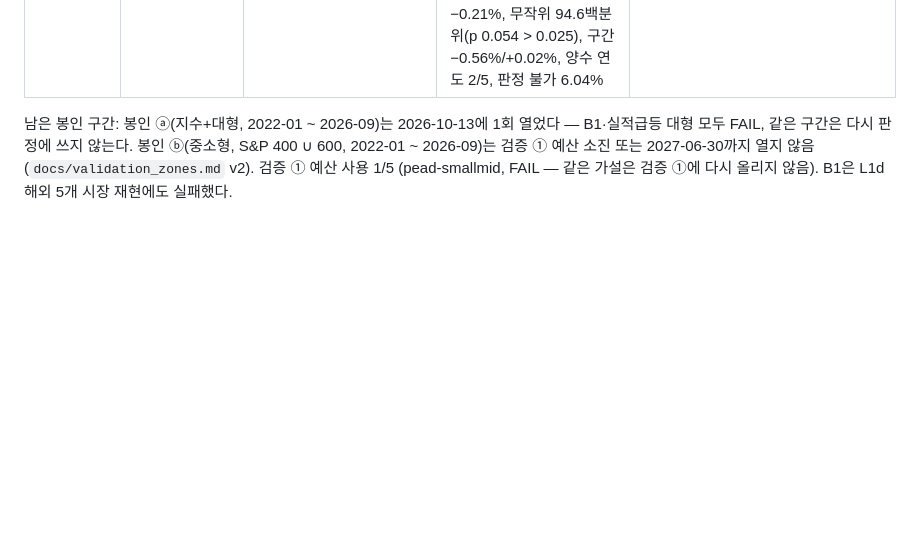
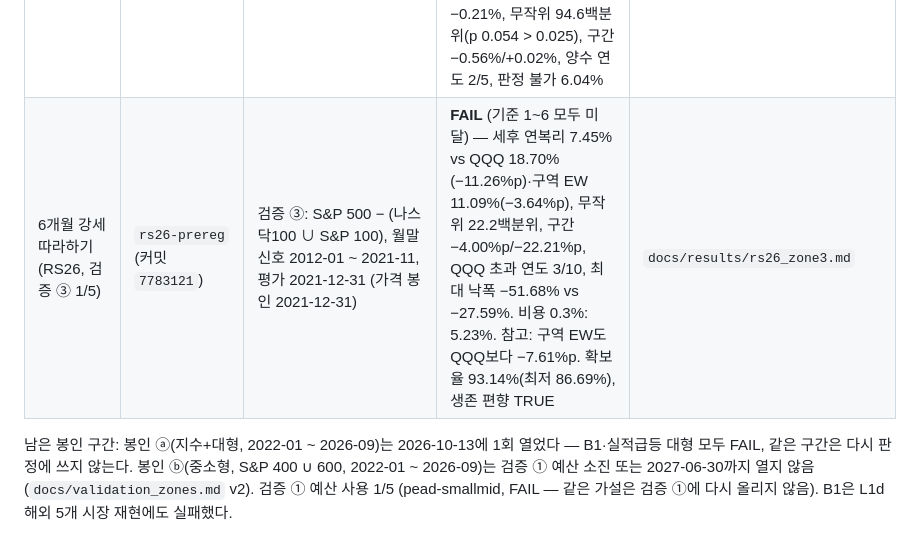
Before and after one commit to hadaeyong96/nasdaq100-screener, a Markdown page: docs/results/trial_log.md, the part around the change. Rendered like a GitHub page; blank space fills up the shorter version.

```diff
--- a/docs/results/trial_log.md
+++ b/docs/results/trial_log.md
@@ -13,6 +13,7 @@
 | SW1 추가 분석(판정 불변) | `sw1-prereg` (시도 1 매매 601건 재사용, 새 판정 없음) | 시도 1과 같음 | 판정 그대로 합격. 분기 묶음 부트스트랩 95% 구간 −0.62% ~ +1.62%(0 포함, 0 이하 17.8%), 상위 5건 빼면 ±0.0%·10건 빼면 −0.2~−0.3%, 중앙값 −0.28%. 신호 20% 누락 1,000회 평균 +0.53%(5~95백분위 +0.16~+0.89%). 동시 보유 평균 14.7·최대 27종목 | `docs/results/sw1.md` 결과 후 추가 분석 |
 | 실적급등 다음날 매수·3달 보유 — 중소형 재현 (pead-smallmid, 검증 ① 1/5) | `pead-smallmid-prereg` | 검증 ①: (S&P 400 ∪ 600) − (나스닥100 ∪ S&P 100), 반응일 2017-01 ~ 2021-12 (가격 봉인 2021-12-31, 10월 한도 시점 캐시) | **FAIL** (① 미달) — 1,815매매, 평균 초과(QQQ 대비, 비용·슬리피지·세금 뒤) −2.19%, 무작위 98.8백분위(99 미달), 구간 −3.06%/−0.18%, 양수 연도 1/5, 판정 불가 8.13%. 참고: IJR·MDY 대비는 +0.48%·+0.45% (판정 외) | `docs/results/pead_smallmid.md` |
 | 봉인 ⓐ 개봉 (지수 + 대형, 1회) | `sealed-a-prereg` (근거 `l1b-prereg`·`sw1-prereg`) | 2022-01-01 ~ 2026-09-30, 개봉 2026-10-13 20:07 (KST, 태그 push 직후) | **두 후보 모두 FAIL.** ① 200일선 2배 전환(B1, QQQ): 세후 연복리 +15.73% vs B0 +11.20%(①충족 +4.53%p) 그러나 MDD −38.65% vs −35.25%(② ✗), 2022~23 구간 0.18% < 0.68%(③ ✗), 190·210일 +5.63/−3.23%p(④ ✗). ② 실적급등 다음날 매수·3달 보유(대형): 382매매, 평균 초과(비용·세금 뒤) −0.21%, 무작위 94.6백분위(p 0.054 > 0.025), 구간 −0.56%/+0.02%, 양수 연도 2/5, 판정 불가 6.04% | `docs/results/sealed_a_b1.md`, `docs/results/sealed_a_sw1.md` |
+| 6개월 강세 따라하기 (RS26, 검증 ③ 1/5) | `rs26-prereg` (커밋 `7783121`) | 검증 ③: S&P 500 − (나스닥100 ∪ S&P 100), 월말 신호 2012-01 ~ 2021-11, 평가 2021-12-31 (가격 봉인 2021-12-31) | **FAIL** (기준 1~6 모두 미달) — 세후 연복리 7.45% vs QQQ 18.70% (−11.26%p)·구역 EW 11.09%(−3.64%p), 무작위 22.2백분위, 구간 −4.00%p/−22.21%p, QQQ 초과 연도 3/10, 최대 낙폭 −51.68% vs −27.59%. 비용 0.3%: 5.23%. 참고: 구역 EW도 QQQ보다 −7.61%p. 확보율 93.14%(최저 86.69%), 생존 편향 TRUE | `docs/results/rs26_zone3.md` |
 
 남은 봉인 구간: 봉인 ⓐ(지수+대형, 2022-01 ~ 2026-09)는 2026-10-13에 1회 열었다 — B1·실적급등 대형 모두 FAIL, 같은 구간은 다시 판정에 쓰지 않는다. 봉인 ⓑ(중소형, S&P 400 ∪ 600, 2022-01 ~ 2026-09)는 검증 ① 예산 소진 또는 2027-06-30까지 열지 않음 (`docs/validation_zones.md` v2). 검증 ① 예산 사용 1/5 (pead-smallmid, FAIL — 같은 가설은 검증 ①에 다시 올리지 않음). B1은 L1d 해외 5개 시장 재현에도 실패했다.
 
```
Also changed, not shown: docs/results/rs26_zone3.md (added, +55 -0 lines).
